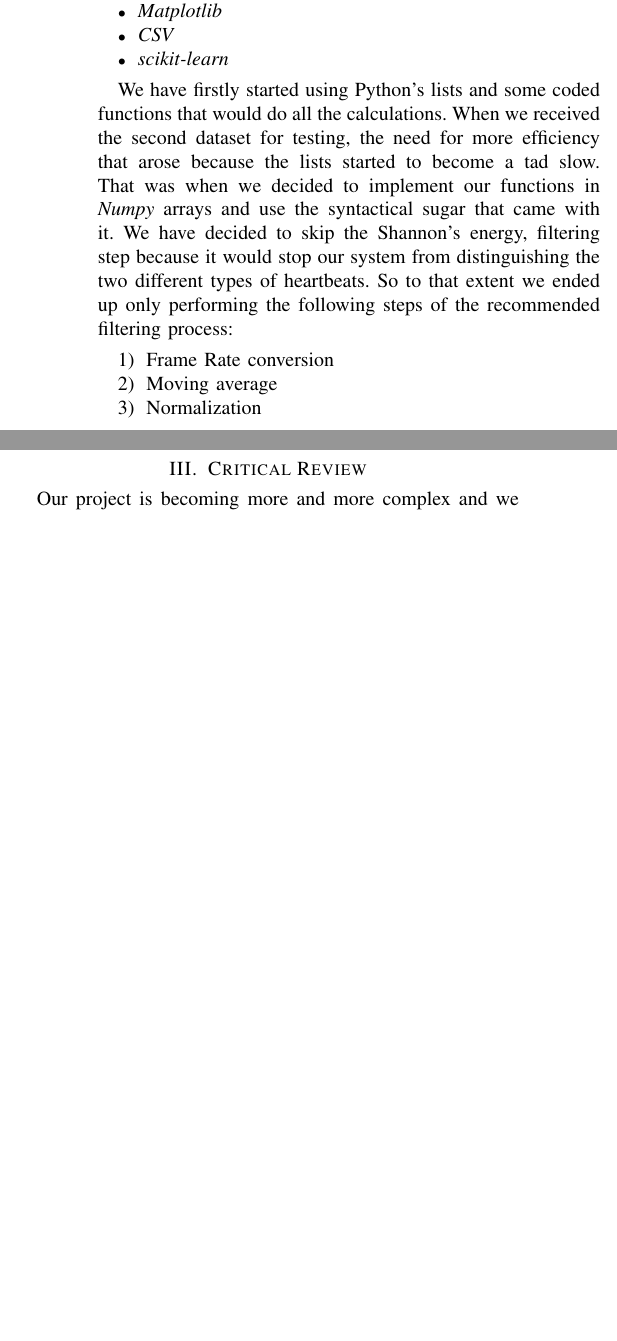
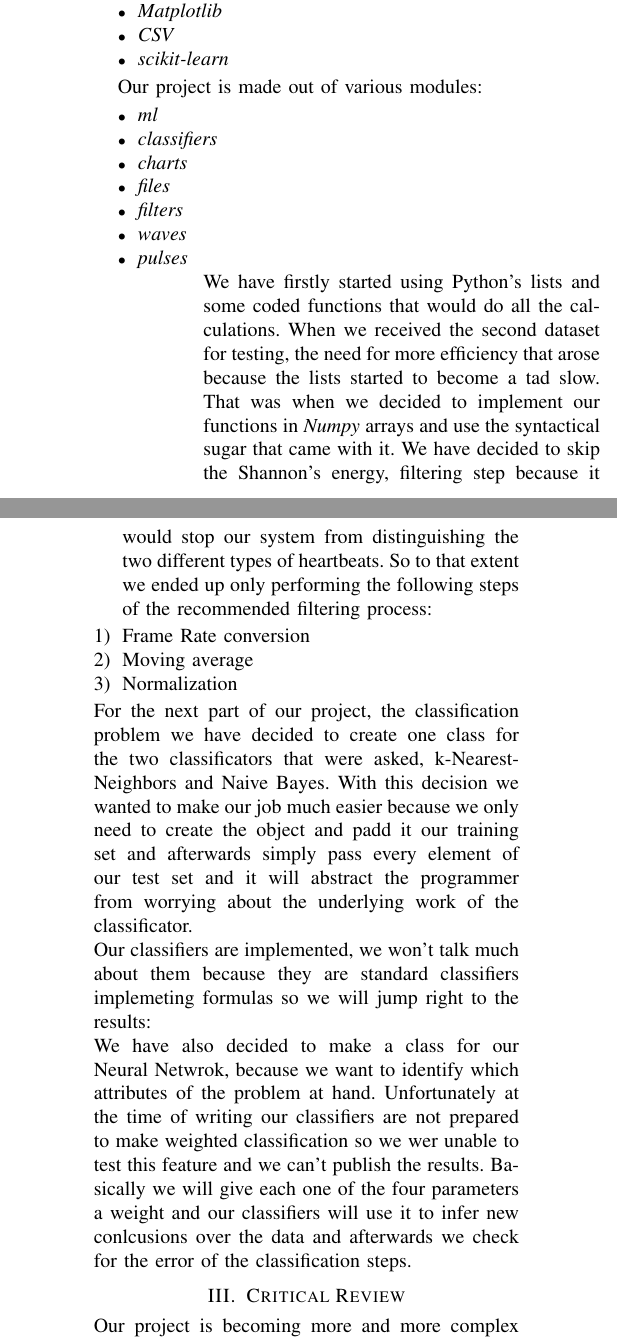
Before and after one commit to GugasCode/BeatingHeart, a LaTeX paper (report/relatorio.tex): two parts of the columns of page 1 of 2, joined at a grey line, cut so that both start at the same text, the shorter picture padded with empty space. Compiled offline with pdfLaTeX.

Commit message:
Expenaded the contents of the report
Added the new features we have implemeted since the last iteration.

```diff
--- a/report/relatorio.tex
+++ b/report/relatorio.tex
@@ -64,6 +64,20 @@ use of the following packages:
 	\item \textit{scikit-learn}
 \end{itemize}
 
+
+% not sure where to put this
+Our project is made out of various modules:
+\begin{itemize}
+	\item \textit{ml}
+	\item \textit{classifiers}
+	\item \textit{charts}
+	\item \textit{files}
+	\item \textit{filters}
+	\item \textit{waves}
+	\item \textit{pulses}
+\begin{itemize}
+% "this" ends here
+
 We have firstly started using Python's lists and some coded functions that would
 do all the calculations. When we received the second dataset for testing, the
 need for more efficiency that arose because the lists started to become a tad
@@ -78,6 +92,26 @@ process:
 	\item Moving average
 	\item Normalization
 \end{enumerate}
+
+% New stuff
+For the next part of our project, the classification problem we have decided to
+create one class for the two classificators that were asked, k-Nearest-Neighbors
+and Naive Bayes. With this decision we wanted to make our job much easier
+because we only need to create the object and padd it our training set and
+afterwards simply pass every element of our test set and it will abstract the
+programmer from worrying about the underlying work of the classificator.
+
+Our classifiers are implemented, we won't talk much about them because they are
+standard classifiers implemeting formulas so we will jump right to the results:
+% put the results here using a confusion matrix
+
+We have also decided to make a class for our Neural Netwrok, because we want to
+identify which attributes of the problem at hand. Unfortunately at the time of
+writing our classifiers are not prepared to make weighted classification so we
+wer unable to test this feature and we can't publish the results.
+Basically we will give each one of the four parameters a weight and our
+classifiers will use it to infer new conlcusions over the data and afterwards
+we check for the error of the classification steps.
 
 \section{Critical Review}
 Our project is becoming more and more complex and we had a few difficulties
```
Also changed, not shown: report/relatorio.tex (2 more changed lines).
